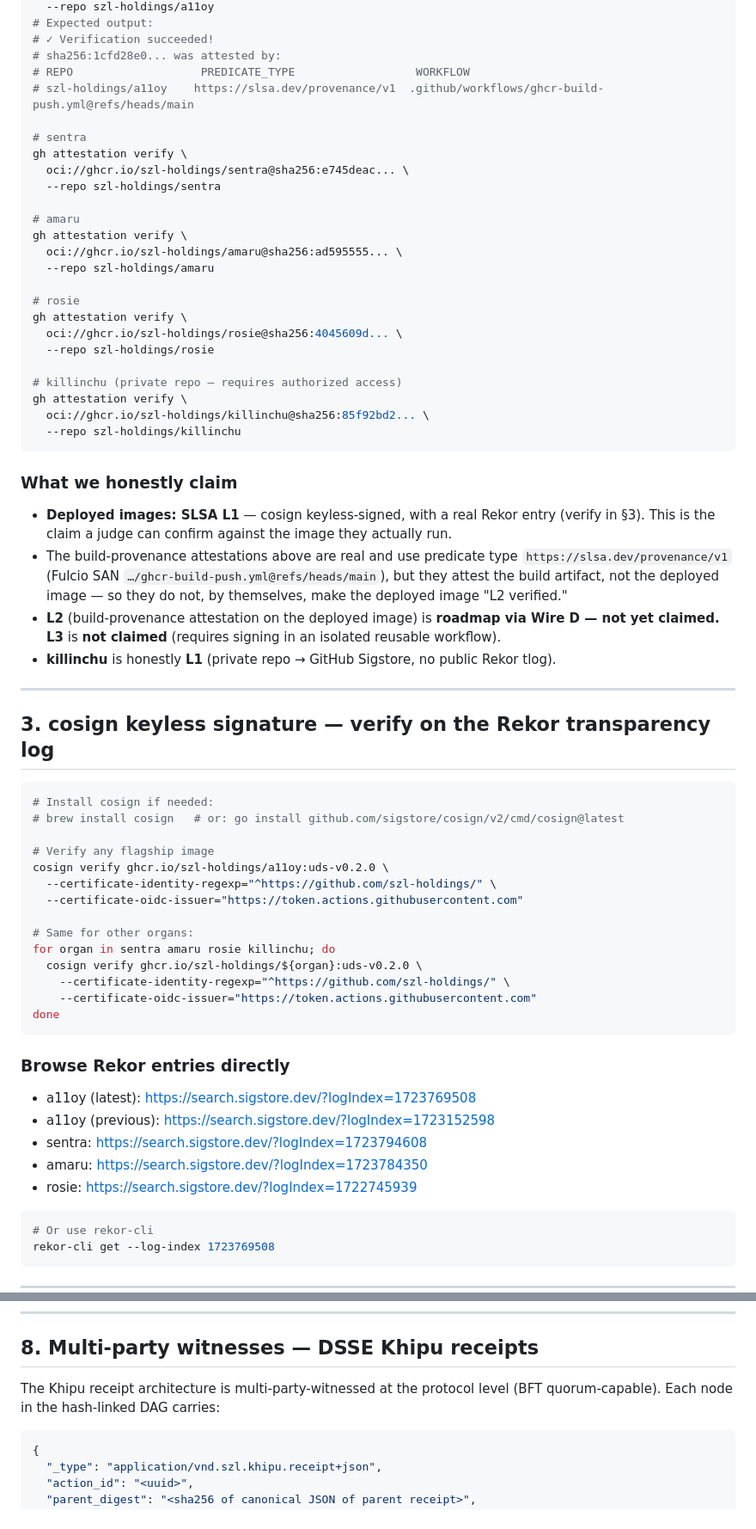
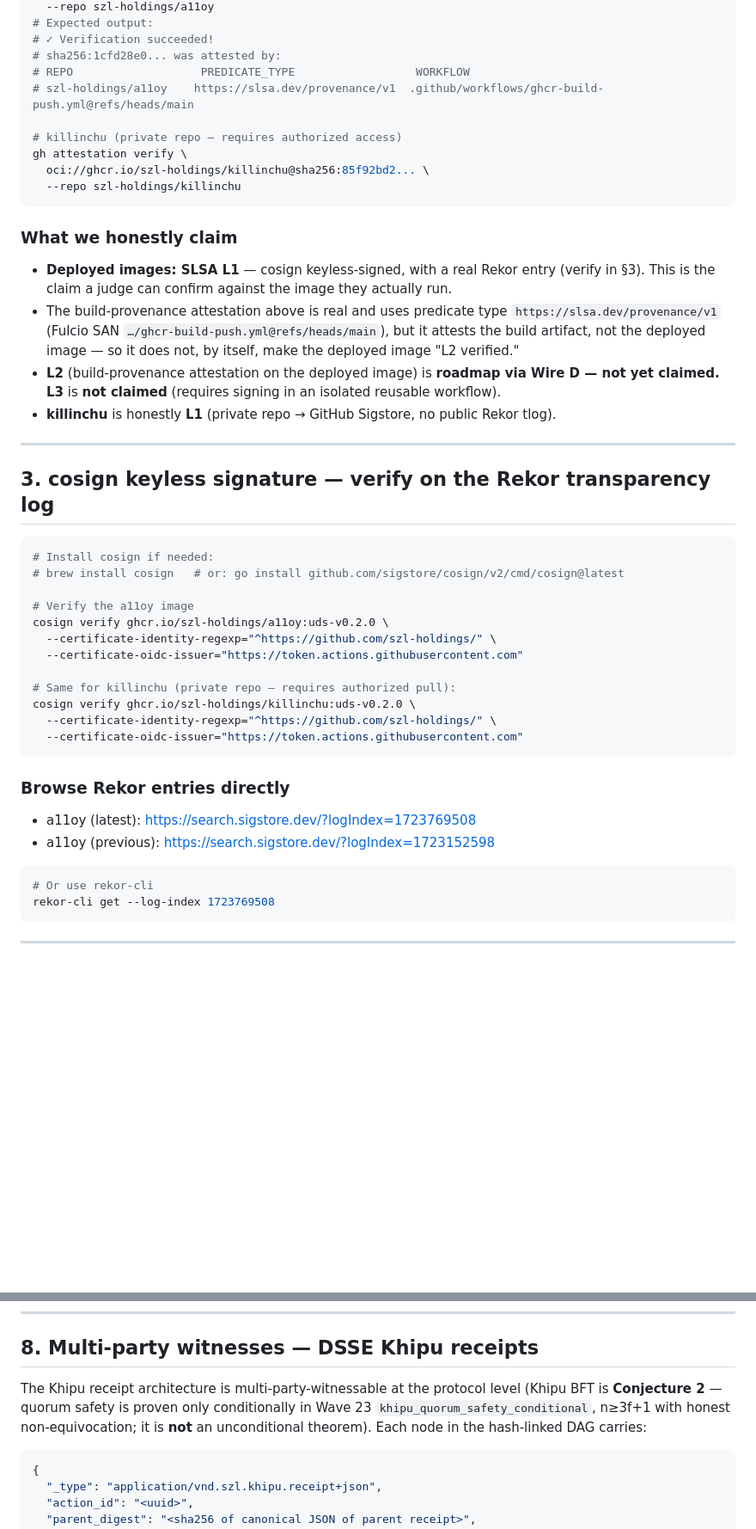
Before and after one commit to szl-holdings/developers, a Markdown page: VERIFY.md, 2 parts joined by grey strips. Shown at 86% size. Rendered like a GitHub page; blank space fills up the shorter version.

````diff
--- a/VERIFY.md
+++ b/VERIFY.md
@@ -83,21 +90,6 @@ gh attestation verify \
 # REPO                   PREDICATE_TYPE                  WORKFLOW
 # szl-holdings/a11oy    https://slsa.dev/provenance/v1  .github/workflows/ghcr-build-push.yml@refs/heads/main
 
-# sentra
-gh attestation verify \
-  oci://ghcr.io/szl-holdings/sentra@sha256:e745deac... \
-  --repo szl-holdings/sentra
-
-# amaru
-gh attestation verify \
-  oci://ghcr.io/szl-holdings/amaru@sha256:ad595555... \
-  --repo szl-holdings/amaru
-
-# rosie
-gh attestation verify \
-  oci://ghcr.io/szl-holdings/rosie@sha256:4045609d... \
-  --repo szl-holdings/rosie
-
 # killinchu (private repo — requires authorized access)
 gh attestation verify \
   oci://ghcr.io/szl-holdings/killinchu@sha256:85f92bd2... \
@@ -108,9 +100,9 @@ gh attestation verify \
 
 - **Deployed images: SLSA L1** — cosign keyless-signed, with a real Rekor entry (verify in §3). This
   is the claim a judge can confirm against the image they actually run.
-- The build-provenance attestations above are real and use predicate type
-  `https://slsa.dev/provenance/v1` (Fulcio SAN `…/ghcr-build-push.yml@refs/heads/main`), but they
-  attest the build artifact, not the deployed image — so they do not, by themselves, make the
+- The build-provenance attestation above is real and uses predicate type
+  `https://slsa.dev/provenance/v1` (Fulcio SAN `…/ghcr-build-push.yml@refs/heads/main`), but it
+  attests the build artifact, not the deployed image — so it does not, by itself, make the
   deployed image "L2 verified."
 - **L2** (build-provenance attestation on the deployed image) is **roadmap via Wire D — not yet
   claimed.** **L3** is **not claimed** (requires signing in an isolated reusable workflow).
@@ -124,26 +116,21 @@ gh attestation verify \
 # Install cosign if needed:
 # brew install cosign   # or: go install github.com/sigstore/cosign/v2/cmd/cosign@latest
 
-# Verify any flagship image
+# Verify the a11oy image
 cosign verify ghcr.io/szl-holdings/a11oy:uds-v0.2.0 \
   --certificate-identity-regexp="^https://github.com/szl-holdings/" \
   --certificate-oidc-issuer="https://token.actions.githubusercontent.com"
 
-# Same for other organs:
-for organ in sentra amaru rosie killinchu; do
-  cosign verify ghcr.io/szl-holdings/${organ}:uds-v0.2.0 \
-    --certificate-identity-regexp="^https://github.com/szl-holdings/" \
-    --certificate-oidc-issuer="https://token.actions.githubusercontent.com"
-done
+# Same for killinchu (private repo — requires authorized pull):
+cosign verify ghcr.io/szl-holdings/killinchu:uds-v0.2.0 \
+  --certificate-identity-regexp="^https://github.com/szl-holdings/" \
+  --certificate-oidc-issuer="https://token.actions.githubusercontent.com"
 ```
 
 ### Browse Rekor entries directly
 
 - a11oy (latest): https://search.sigstore.dev/?logIndex=1723769508
 - a11oy (previous): https://search.sigstore.dev/?logIndex=1723152598
-- sentra: https://search.sigstore.dev/?logIndex=1723794608
-- amaru: https://search.sigstore.dev/?logIndex=1723784350
-- rosie: https://search.sigstore.dev/?logIndex=1722745939
 
 ```bash
 # Or use rekor-cli
@@ -257,7 +248,10 @@ grep -r "CAUCHY_ND" /path/to/lutar-lean --include="*.lean"
 
 ## 8. Multi-party witnesses — DSSE Khipu receipts
 
-The Khipu receipt architecture is multi-party-witnessed at the protocol level (BFT quorum-capable). Each node in the hash-linked DAG carries:
+The Khipu receipt architecture is multi-party-witnessable at the protocol level (Khipu BFT is
+**Conjecture 2** — quorum safety is proven only conditionally in Wave 23
+`khipu_quorum_safety_conditional`, n≥3f+1 with honest non-equivocation; it is **not** an
+unconditional theorem). Each node in the hash-linked DAG carries:
 
 ```json
 {
````
Also changed, not shown: other parts of VERIFY.md (+38 -25 lines).
